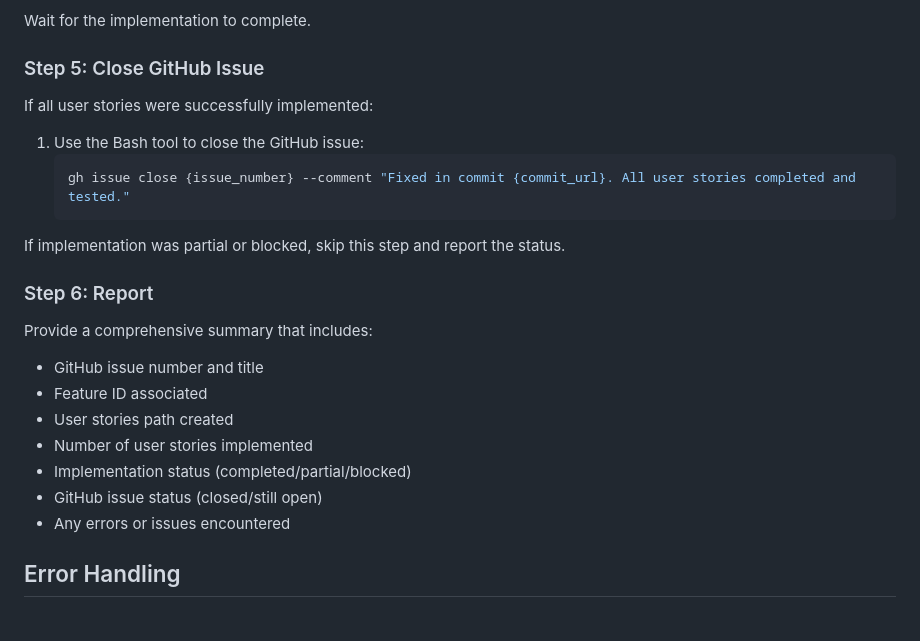
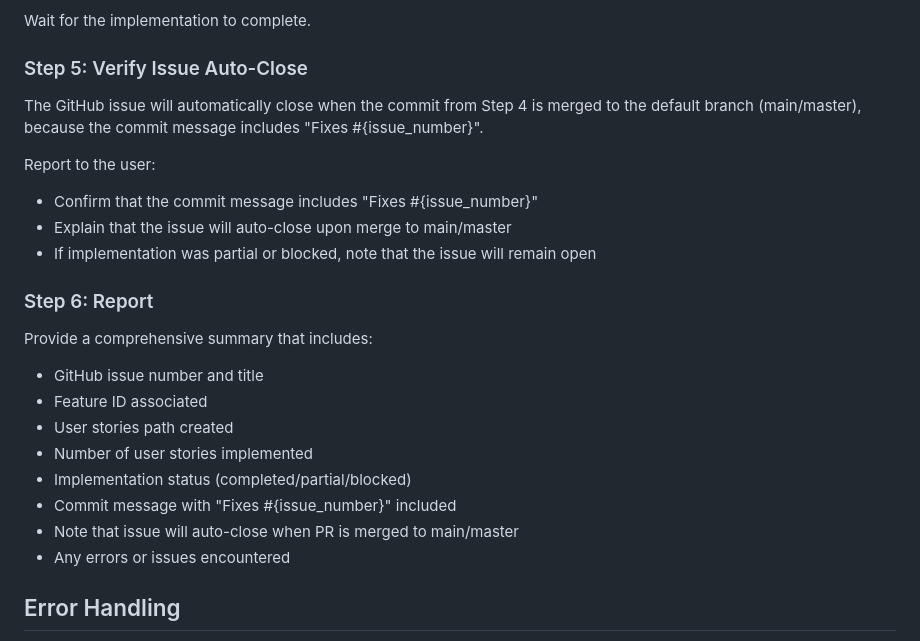
Before and after one commit to EdenCoNz/architecture, a Markdown page: .claude/commands/fix.md, the part around the change. Rendered like a GitHub page.

````diff
--- a/.claude/commands/fix.md
+++ b/.claude/commands/fix.md
@@ -110,16 +110,14 @@ This will:
 
 Wait for the implementation to complete.
 
-### Step 5: Close GitHub Issue
+### Step 5: Verify Issue Auto-Close
 
-If all user stories were successfully implemented:
+The GitHub issue will automatically close when the commit from Step 4 is merged to the default branch (main/master), because the commit message includes "Fixes #{issue_number}".
 
-1. Use the Bash tool to close the GitHub issue:
-   ```bash
-   gh issue close {issue_number} --comment "Fixed in commit {commit_url}. All user stories completed and tested."
-   ```
-
-If implementation was partial or blocked, skip this step and report the status.
+Report to the user:
+- Confirm that the commit message includes "Fixes #{issue_number}"
+- Explain that the issue will auto-close upon merge to main/master
+- If implementation was partial or blocked, note that the issue will remain open
 
 ### Step 6: Report
 
@@ -129,7 +127,8 @@ Provide a comprehensive summary that includes:
 - User stories path created
 - Number of user stories implemented
 - Implementation status (completed/partial/blocked)
-- GitHub issue status (closed/still open)
+- Commit message with "Fixes #{issue_number}" included
+- Note that issue will auto-close when PR is merged to main/master
 - Any errors or issues encountered
 
 ## Error Handling
````
Also changed, not shown: .claude/commands/implement.md (+24 -2 lines).
